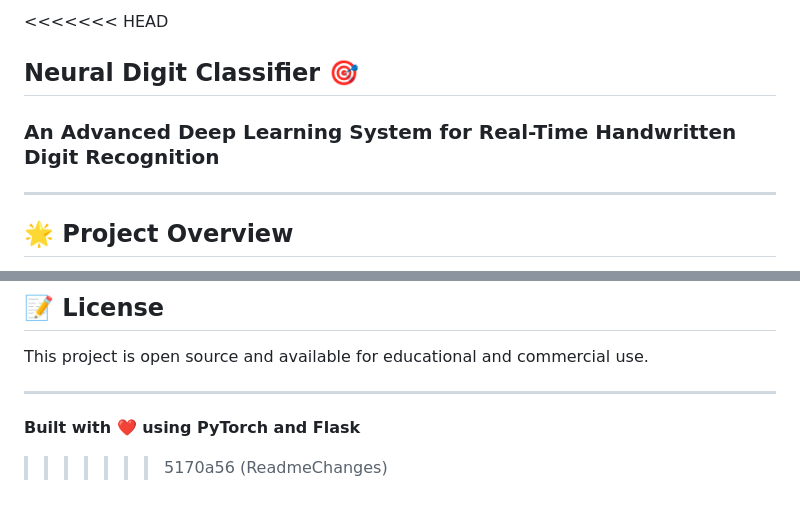
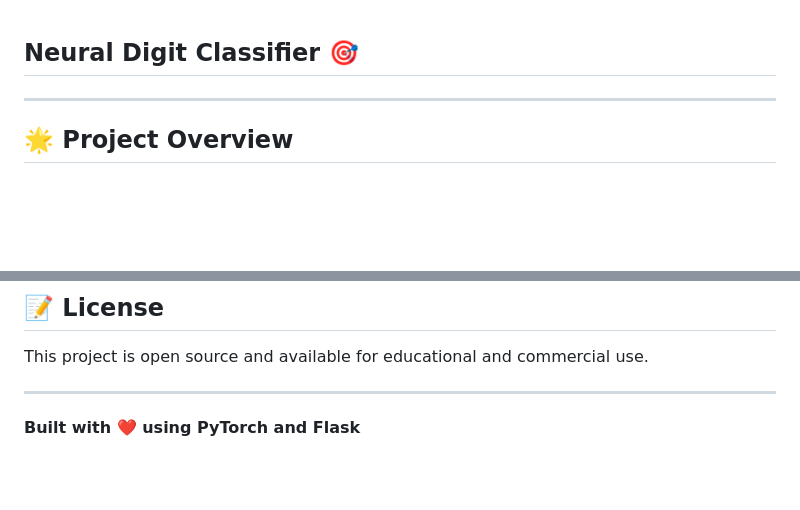
Before and after one commit to dineshbarri/Neural_Digit_Recognizer, a Markdown page: README.md, 2 parts joined by grey strips. GitHub-like rendering; blank space fills up the shorter version.

```diff
--- a/README.md
+++ b/README.md
@@ -1,8 +1,7 @@
-<<<<<<< HEAD
+
 
 ## Neural Digit Classifier 🎯
 
-### An Advanced Deep Learning System for Real-Time Handwritten Digit Recognition
 
 ---
 
@@ -336,5 +336,3 @@ This project is open source and available for educational and commercial use.
 ---
 
 **Built with ❤️ using PyTorch and Flask**
-
->>>>>>> 5170a56 (ReadmeChanges)
```
Also changed, not shown: other parts of README.md (+1 -0 lines).
